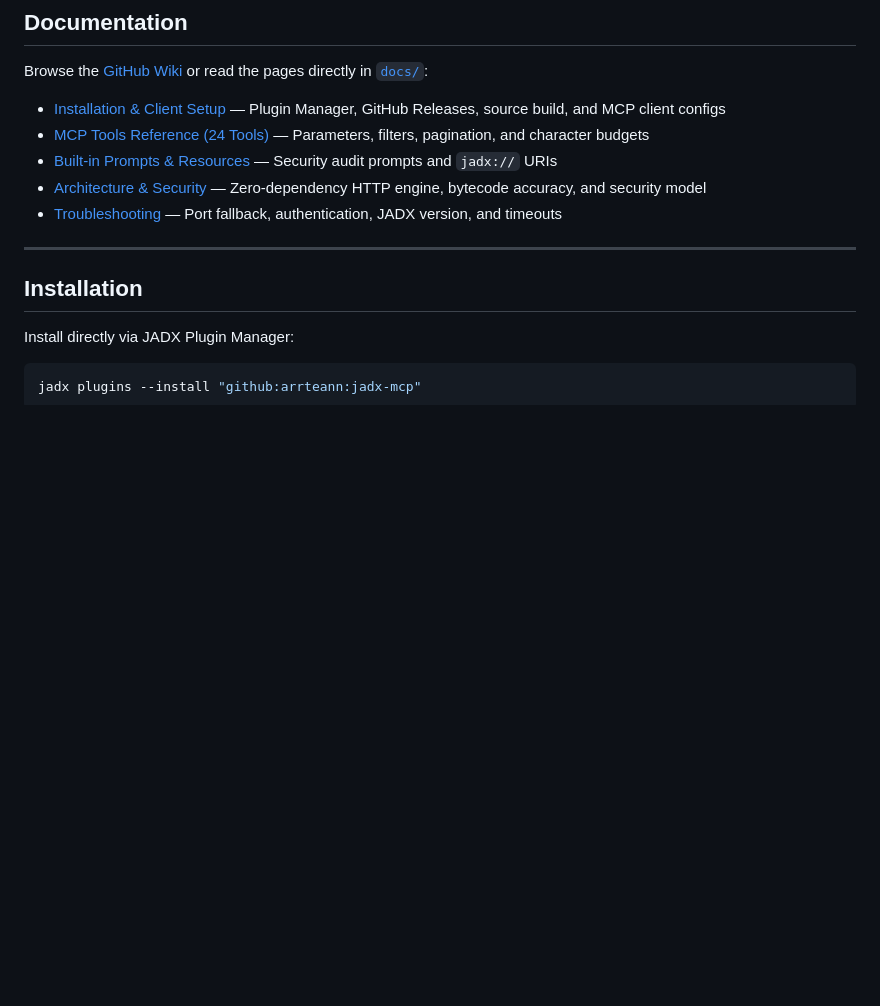
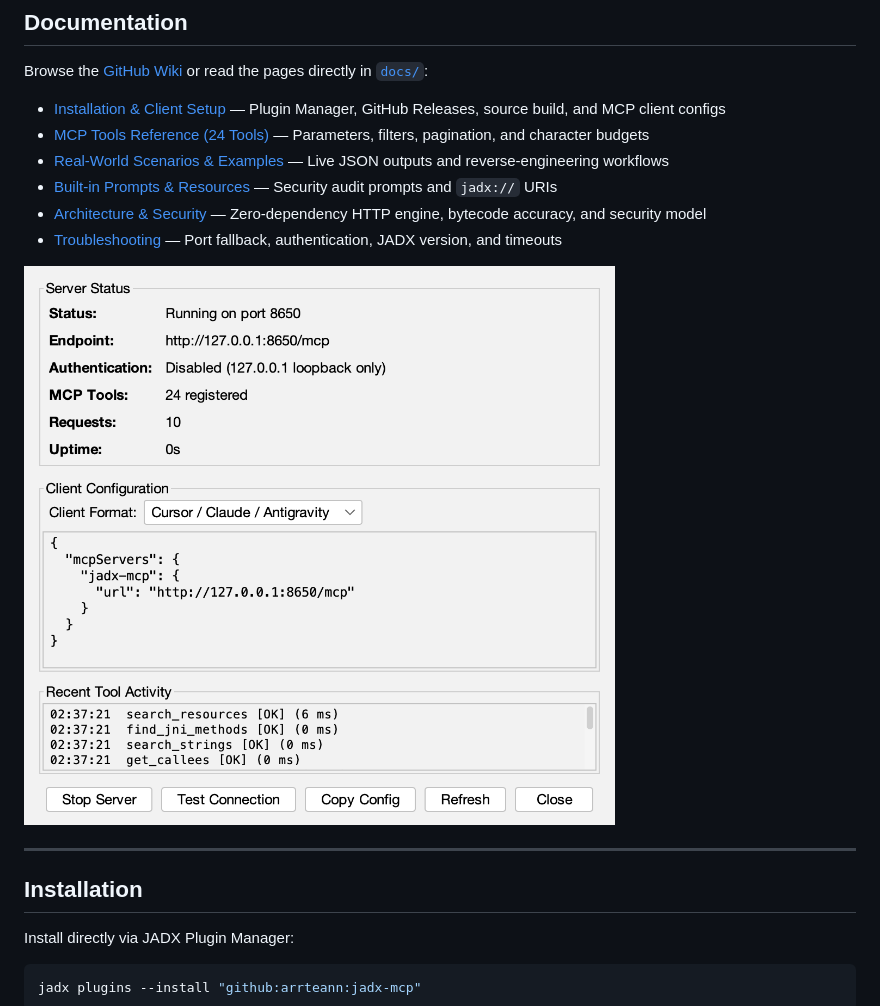
Before and after one commit to arrteann/jadx-mcp, a Markdown page: README.md, the part around the change. Rendered like a GitHub page; pictures changed too: docs/images/mcp-status-dialog.png (added); blank space fills up the shorter version.

Commit message:
docs: add Scenarios guide and status dialog screenshot

```diff
--- a/README.md
+++ b/README.md
@@ -34,9 +34,12 @@ Browse the [GitHub Wiki](https://github.com/arrteann/jadx-mcp/wiki) or read the
 
 - [Installation & Client Setup](docs/Installation.md) — Plugin Manager, GitHub Releases, source build, and MCP client configs
 - [MCP Tools Reference (24 Tools)](docs/Tools-Reference.md) — Parameters, filters, pagination, and character budgets
+- [Real-World Scenarios & Examples](docs/Scenarios.md) — Live JSON outputs and reverse-engineering workflows
 - [Built-in Prompts & Resources](docs/Prompts-and-Resources.md) — Security audit prompts and `jadx://` URIs
 - [Architecture & Security](docs/Architecture-and-Security.md) — Zero-dependency HTTP engine, bytecode accuracy, and security model
 - [Troubleshooting](docs/Troubleshooting.md) — Port fallback, authentication, JADX version, and timeouts
+
+![JADX MCP Server Status Dialog](docs/images/mcp-status-dialog.png)
 
 ---
 
```
Also changed, not shown: docs/Scenarios.md (added, +222 -0 lines).
